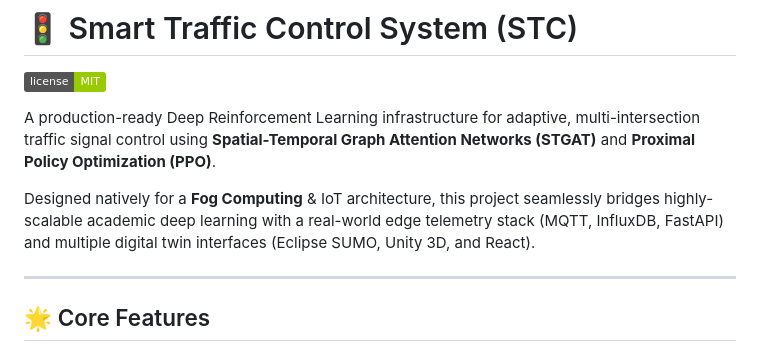
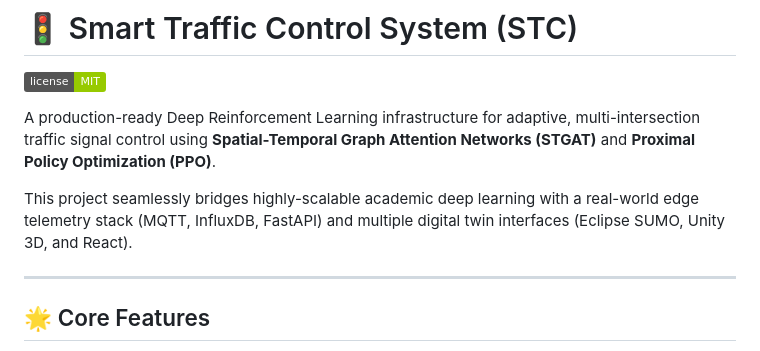
Before and after one commit to BakaBananana/TrafficIOT, a Markdown page: README.md, the part around the change. Drawn GitHub-style; badges without logos.

```diff
--- a/README.md
+++ b/README.md
@@ -4,7 +4,7 @@
 
 A production-ready Deep Reinforcement Learning infrastructure for adaptive, multi-intersection traffic signal control using **Spatial-Temporal Graph Attention Networks (STGAT)** and **Proximal Policy Optimization (PPO)**.
 
-Designed natively for a **Fog Computing** & IoT architecture, this project seamlessly bridges highly-scalable academic deep learning with a real-world edge telemetry stack (MQTT, InfluxDB, FastAPI) and multiple digital twin interfaces (Eclipse SUMO, Unity 3D, and React).
+This project seamlessly bridges highly-scalable academic deep learning with a real-world edge telemetry stack (MQTT, InfluxDB, FastAPI) and multiple digital twin interfaces (Eclipse SUMO, Unity 3D, and React).
 
 ---
 
```
